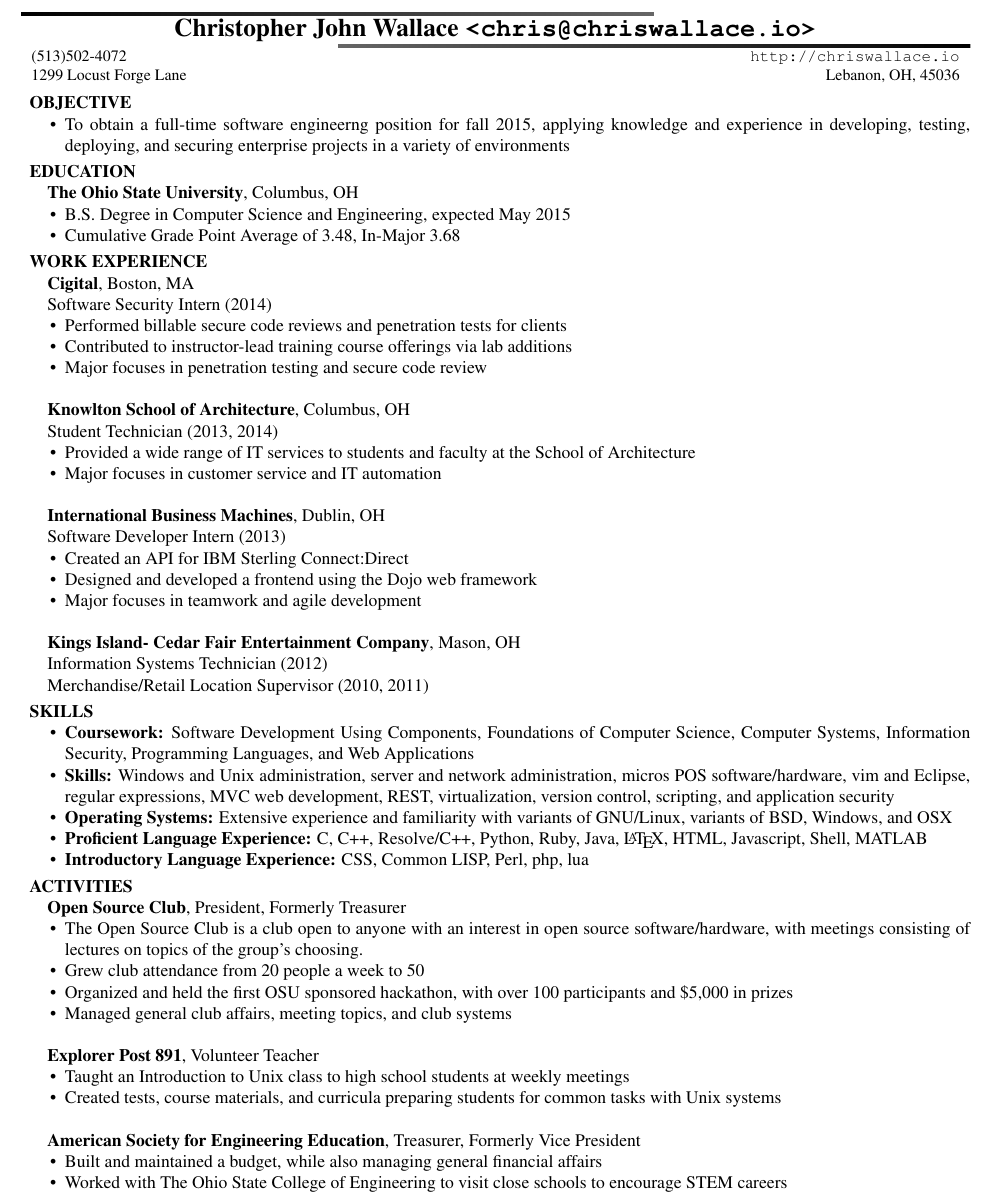
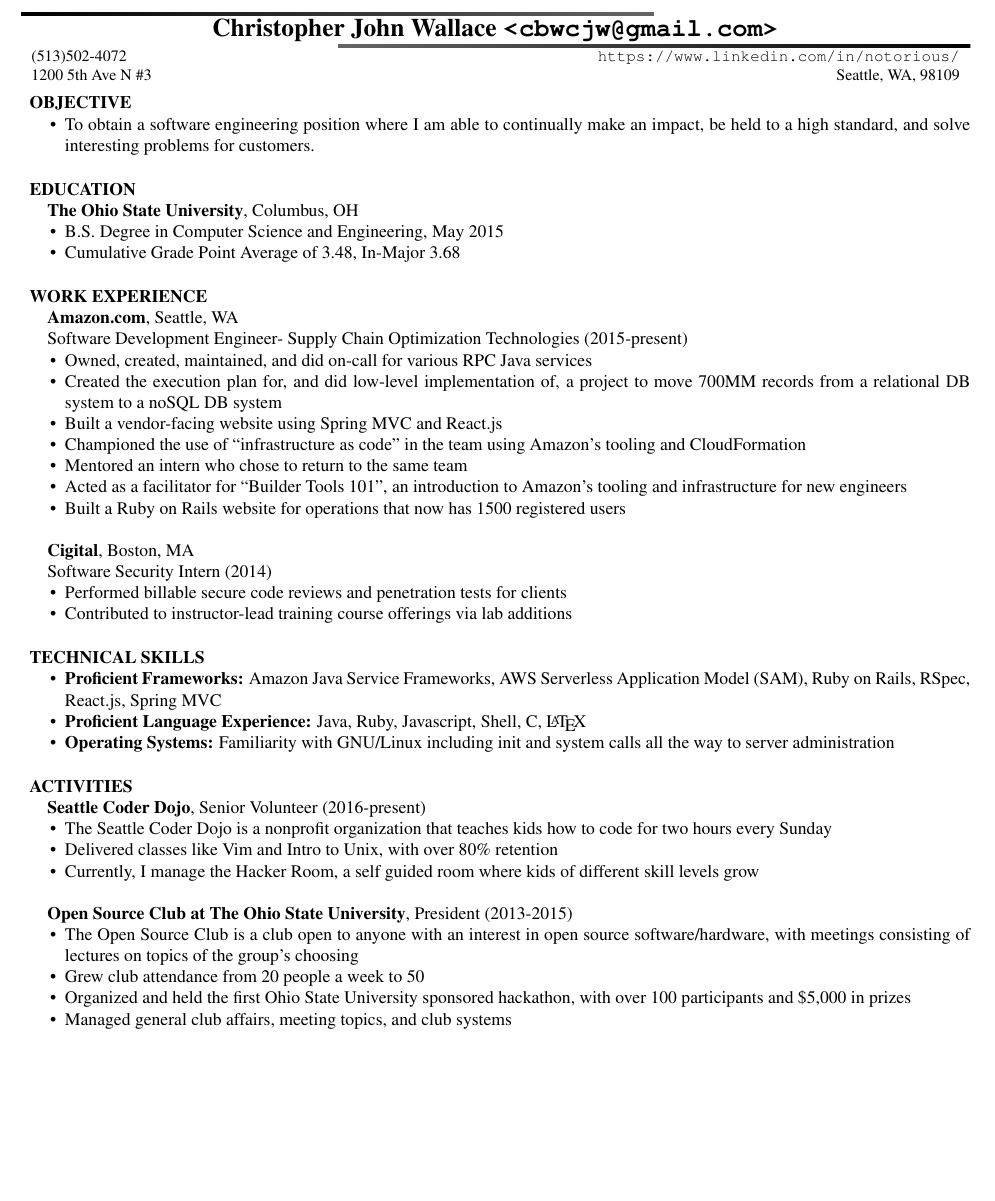
Before and after one commit to notori0us/resume, a LaTeX CV (resume.tex): part of the page, cut so that both start at the same text, the shorter picture padded with empty space. Compiled offline with pdfLaTeX.

Commit message:
new resume

```diff
--- a/resume.tex
+++ b/resume.tex
@@ -17,157 +17,104 @@
 \begin{document}
 
 \author{Christopher John Wallace}
-\email{chris@chriswallace.io}
+\email{cbwcjw@gmail.com}
 \phone{(513)502-4072}
-%\webpage{http://www.cse.ohio-state.edu/~wallacch}
-\webpage{http://chriswallace.io}
-\streetaddress{1299 Locust Forge Lane}
-\citystatezip{Lebanon, OH, 45036}
+\webpage{https://www.linkedin.com/in/notorious/}
+\streetaddress{1200 5th Ave N \#3}
+\citystatezip{Seattle, WA, 98109}
 \maketitle
 
 \section{Objective}
 \begin{compactitem}
 \item
-	To obtain a full-time software engineerng position for fall 2015, applying
-	knowledge and experience in developing, testing, deploying, and securing
-	enterprise projects in a variety of environments
+    To obtain a software engineering position where I am able to continually
+    make an impact, be held to a high standard, and solve interesting problems
+    for customers.
 \end{compactitem}
+
+~
 
 \section{Education}
 \textbf{The Ohio State University}, Columbus, OH
-
 \begin{compactitem}
-\item B.S. Degree in Computer Science and Engineering, expected May 2015
+\item B.S. Degree in Computer Science and Engineering, May 2015
 \item Cumulative Grade Point Average of 3.48, In-Major 3.68
 \end{compactitem}
 
+~
+
 \section{Work Experience}
+\textbf{Amazon.com}, Seattle, WA
+
+Software Development Engineer- Supply Chain Optimization Technologies (2015-present)
+\begin{compactitem}
+
+\item Owned, created, maintained, and did on-call for various RPC Java services
+\item Created the execution plan for, and did low-level implementation of, a
+    project to move 700MM records from a relational DB system to a noSQL DB
+    system
+\item Built a vendor-facing website using Spring MVC and React.js
+\item Championed the use of ``infrastructure as code'' in the team using
+    Amazon's tooling and CloudFormation
+\item Mentored an intern who chose to return to the same team
+\item Acted as a facilitator for ``Builder Tools 101'', an introduction to
+    Amazon's tooling and infrastructure for new engineers
+\item Built a Ruby on Rails website for operations that now
+    has 1500 registered users
+\end{compactitem}
+
+~
+
 \textbf{Cigital}, Boston, MA
 
 Software Security Intern (2014)
 \begin{compactitem}
 \item Performed billable secure code reviews and penetration tests for clients
-
 \item Contributed to instructor-lead training course offerings via lab
-	additions
-
-\item Major focuses in penetration testing and secure code review
-
+    additions
 \end{compactitem}
 
 ~
 
-\textbf{Knowlton School of Architecture}, Columbus, OH
+\section{Technical Skills}
 
-Student Technician (2013, 2014)
 \begin{compactitem}
-\item Provided a wide range of IT services to students and faculty at the
-	School of Architecture
+\item
+	\textbf{Proficient Frameworks:}
+    Amazon Java Service Frameworks, AWS Serverless Application Model (SAM),
+    Ruby on Rails, RSpec, React.js, Spring MVC
 
-%\item Developed software for self-serve kiosks to automate data entry
+\item
+	\textbf{Proficient Language Experience:}
+    Java, Ruby, Javascript, Shell, C, \LaTeX
 
-\item Major focuses in customer service and IT automation
+\item
+    \textbf{Operating Systems:}
+    Familiarity with GNU/Linux including init and system calls all the way to server administration
 \end{compactitem}
 
 ~
 
-\textbf{International Business Machines}, Dublin, OH
+\section{Activities}
+\textbf{Seattle Coder Dojo}, Senior Volunteer (2016-present)
+\begin{compactitem}
 
-Software Developer Intern (2013)
-\begin{compactitem}
-\item Created an API for IBM Sterling Connect:Direct
-
-\item Designed and developed a frontend using the Dojo web framework
-
-%\item Collaborated with other interns and IBMers to build an enterprise-level product
-
-\item Major focuses in teamwork and agile development
+\item The Seattle Coder Dojo is a nonprofit organization that teaches kids how to code for two hours every Sunday
+\item Delivered classes like Vim and Intro to Unix, with over 80\% retention
+\item Currently, I manage the Hacker Room, a self guided room where kids of different skill levels grow
 \end{compactitem}
 
 ~
 
-\textbf{Kings Island- Cedar Fair Entertainment Company}, Mason, OH
-
-Information Systems Technician (2012)
-%\begin{compactitem}
-%\item Maintained Point-Of-Sale cash registers, servers, users, and computers across the park
-%
-%	%	\item Combination of helpdesk and in-person IT support
-%
-%	%	\item Direct experience with work in large-scale networking and server administration
-%
-%\item Major focus in providing relevant service in a timely manner to ensure operation
-%\end{compactitem}
-
-Merchandise/Retail Location Supervisor (2010, 2011)
-
-%\begin{compactitem}
-%	\item Supervision of every aspect of a store, from training supervisors and associates to ensuring smooth operation
-%
-%	\item Major focuses in Marketing and Guest Service
-%\end{compactitem}
-
-\section{Skills}
-
-\begin{compactitem}
-\item
-	\textbf{Coursework:}
-	Software Development Using Components, Foundations of Computer Science,
-	Computer Systems, Information Security, Programming Languages,
-	and Web Applications
-
-	%needs cleanup
-\item
-	\textbf{Skills:}
-	Windows and Unix administration, server and network
-	administration, micros POS software/hardware, vim and Eclipse,
-	regular expressions, MVC web development, REST, virtualization, version
-	control, scripting, and application security
-
-\item
-	\textbf{Operating Systems:}
-	Extensive experience and familiarity with variants of GNU/Linux, variants
-	of BSD, Windows, and OSX
-
-\item
-	\textbf{Proficient Language Experience:}
-	C, C++, Resolve/C++, Python, Ruby, Java, \LaTeX, HTML, Javascript, Shell,
-	MATLAB
-\item
-	\textbf{Introductory Language Experience:}
-	CSS, Common LISP, Perl, php, lua
-
-\end{compactitem}
-
-\section{Activities}
-
-\textbf{Open Source Club}, President, Formerly Treasurer
+\textbf{Open Source Club at The Ohio State University}, President (2013-2015)
 \begin{compactitem}
 \item The Open Source Club is a club open to anyone with an
 	interest in open source software/hardware, with meetings consisting of
-	lectures on topics of the group's choosing.
+	lectures on topics of the group's choosing
 \item Grew club attendance from 20 people a week to 50
-\item Organized and held the first OSU sponsored hackathon, with over 100 participants and \$5,000 in prizes
+\item Organized and held the first Ohio State University sponsored hackathon,
+    with over 100 participants and \$5,000 in prizes
 \item Managed general club affairs, meeting topics, and club systems
-%\item Represented the club at the Engineers' Council
-\end{compactitem}
-
-~
-
-\textbf{Explorer Post 891}, Volunteer Teacher
-\begin{compactitem}
-\item Taught an Introduction to Unix class to high school students at
-	weekly meetings
-\item Created tests, course materials, and curricula preparing students
-	for common tasks with Unix systems
-\end{compactitem}
-
-~
-
-\textbf{American Society for Engineering Education}, Treasurer, Formerly Vice President%, Formerly Outreach Officer
-\begin{compactitem}
-\item Built and maintained a budget, while also managing general financial affairs
-\item Worked with The Ohio State College of Engineering to visit close schools to encourage STEM careers
 \end{compactitem}
 
 \end{document}
```
